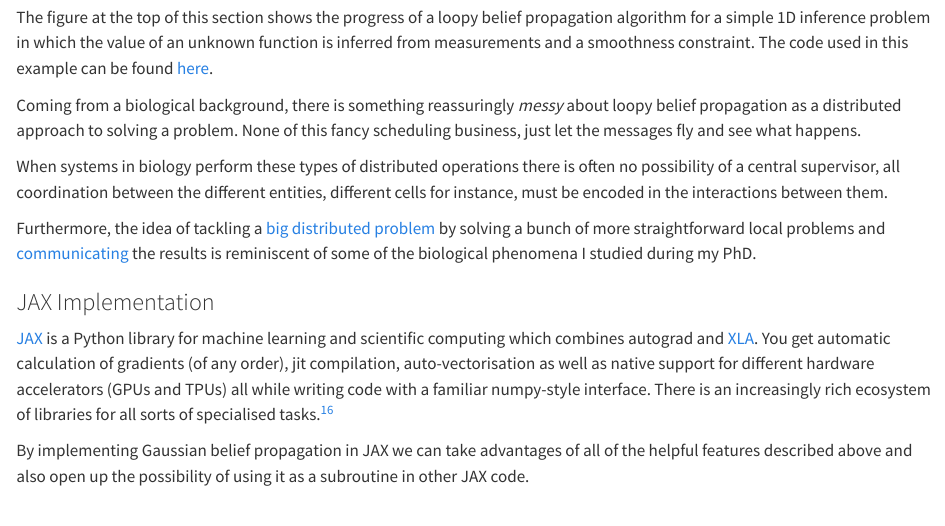
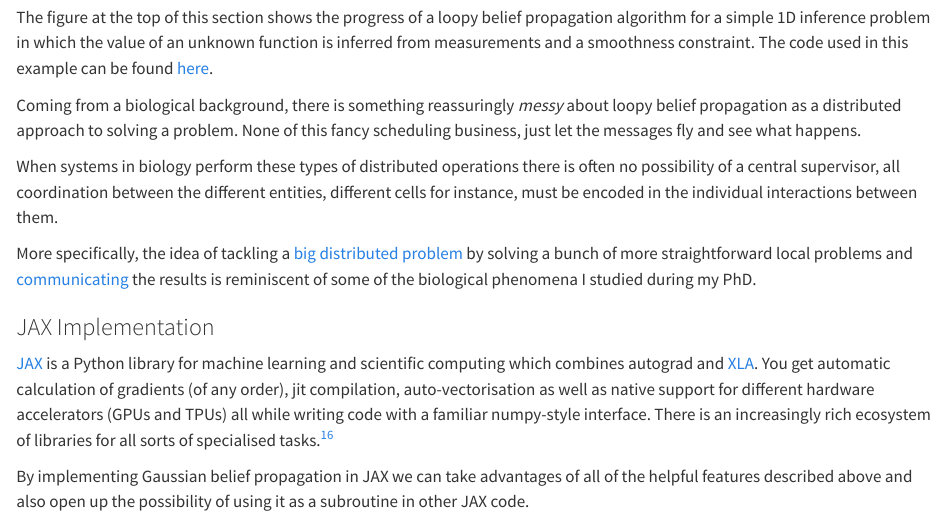
Before and after one commit to gileshd/gileshd.github.io, a Quarto document (posts/gsoc/index.qmd): the page in a window 1100 px wide, from 4290 px down. Rendered offline with R 4.5, knitr and Pandoc in place of Quarto, with nearby package versions.

Commit message:
Some small fixes to bio messaging passing para

```diff
--- a/posts/gsoc/index.qmd
+++ b/posts/gsoc/index.qmd
@@ -162,9 +162,9 @@ The code used in this example can be found [here](https://github.com/probml/pgm-
 
 Coming from a biological background, there is something reassuringly *messy* about loopy belief propagation as a distributed approach to solving a problem.  None of this fancy scheduling business, just let the messages fly and see what happens.
 
-When systems in biology perform these types of distributed operations there is often no possibility of a central supervisor, all coordination between the different entities, different cells for instance, must be encoded in the interactions between them.
+When systems in biology perform these types of distributed operations there is often no possibility of a central supervisor, all coordination between the different entities, different cells for instance, must be encoded in the individual interactions between them.
 
-Furthermore, the idea of tackling a [big distributed problem](https://en.wikipedia.org/wiki/Drosophila_embryogenesis#Anterior-posterior_axis_patterning_in_Drosophila) by solving a bunch of more straightforward local problems and [communicating](https://en.wikipedia.org/wiki/Cell_signaling) the results is reminiscent of some of the biological phenomena I studied during my PhD.
+More specifically, the idea of tackling a [big distributed problem](https://en.wikipedia.org/wiki/Drosophila_embryogenesis#Anterior-posterior_axis_patterning_in_Drosophila) by solving a bunch of more straightforward local problems and [communicating](https://en.wikipedia.org/wiki/Cell_signaling) the results is reminiscent of some of the biological phenomena I studied during my PhD.
 
 
 ### JAX Implementation
```
